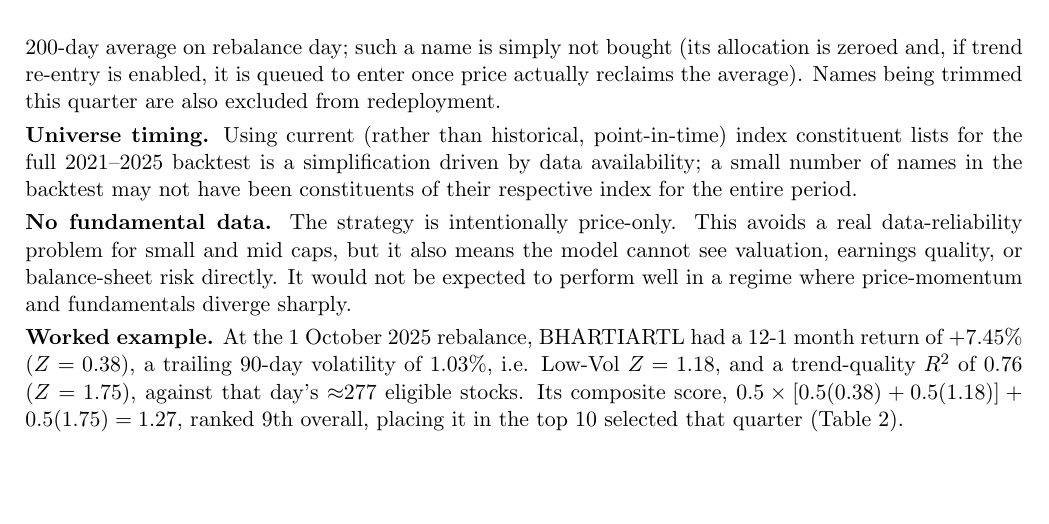
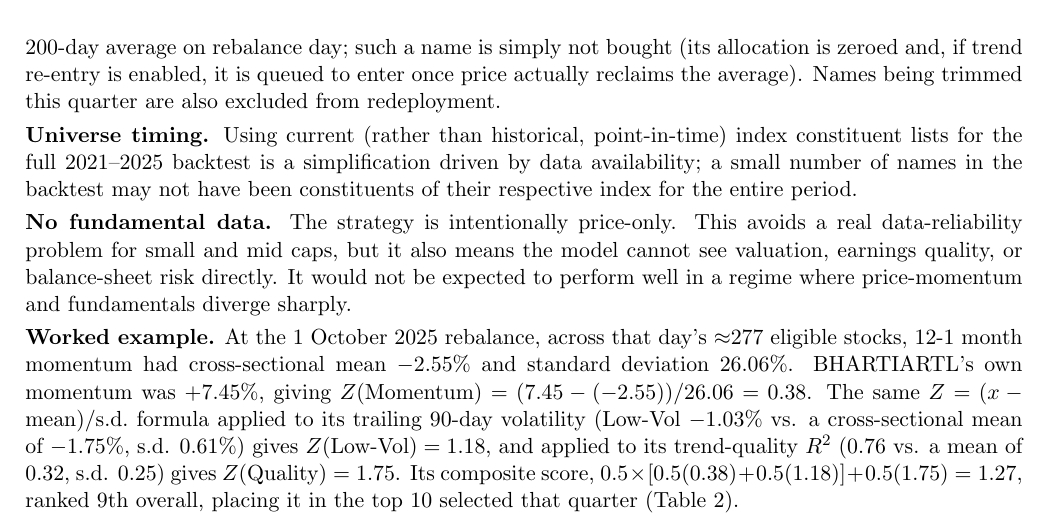
Before and after one commit to Kumar20-21/Finesse_x_IITB-Citadel_Lab_Portfolio_Challenge, a LaTeX document (report/report.tex): part of page 6 of 6, cut so that both start at the same text, the shorter picture padded with empty space. Compiled offline with pdfLaTeX.

Commit message:
Show the Z-score derivation explicitly in the worked example
Previously stated each factor's final Z value without showing how it was
computed. Now states the cross-sectional mean and standard deviation for
each factor (momentum, low-vol, quality R^2) across the ~277 eligible
stocks at that rebalance, and applies Z=(x-mean)/s.d. explicitly for all
three, using BHARTIARTL's real values throughout.

```diff
--- a/report/report.tex
+++ b/report/report.tex
@@ -329,10 +329,14 @@ data-reliability problem for small and mid caps, but it also means the model can
 valuation, earnings quality, or balance-sheet risk directly. It would not be expected to perform
 well in a regime where price-momentum and fundamentals diverge sharply.
 
-\textbf{Worked example.} At the 1 October 2025 rebalance, BHARTIARTL had a 12-1 month return of
-$+7.45\%$ ($Z=0.38$), a trailing 90-day volatility of $1.03\%$, i.e. Low-Vol $Z=1.18$, and a
-trend-quality $R^2$ of $0.76$ ($Z=1.75$), against that day's $\approx$277 eligible stocks. Its
-composite score, $0.5\times[0.5(0.38)+0.5(1.18)]+0.5(1.75)=1.27$, ranked 9th overall, placing it
-in the top 10 selected that quarter (Table 2).
+\textbf{Worked example.} At the 1 October 2025 rebalance, across that day's $\approx$277
+eligible stocks, 12-1 month momentum had cross-sectional mean $-2.55\%$ and standard deviation
+$26.06\%$. BHARTIARTL's own momentum was $+7.45\%$, giving
+$Z(\text{Momentum}) = (7.45 - (-2.55))/26.06 = 0.38$. The same $Z=(x-\text{mean})/\text{s.d.}$
+formula applied to its trailing 90-day volatility (Low-Vol $-1.03\%$ vs. a cross-sectional mean
+of $-1.75\%$, s.d. $0.61\%$) gives $Z(\text{Low-Vol})=1.18$, and applied to its trend-quality
+$R^2$ ($0.76$ vs. a mean of $0.32$, s.d. $0.25$) gives $Z(\text{Quality})=1.75$. Its composite
+score, $0.5\times[0.5(0.38)+0.5(1.18)]+0.5(1.75)=1.27$, ranked 9th overall, placing it in the
+top 10 selected that quarter (Table 2).
 
 \end{document}
```
Also changed, not shown: report/report.pdf.
